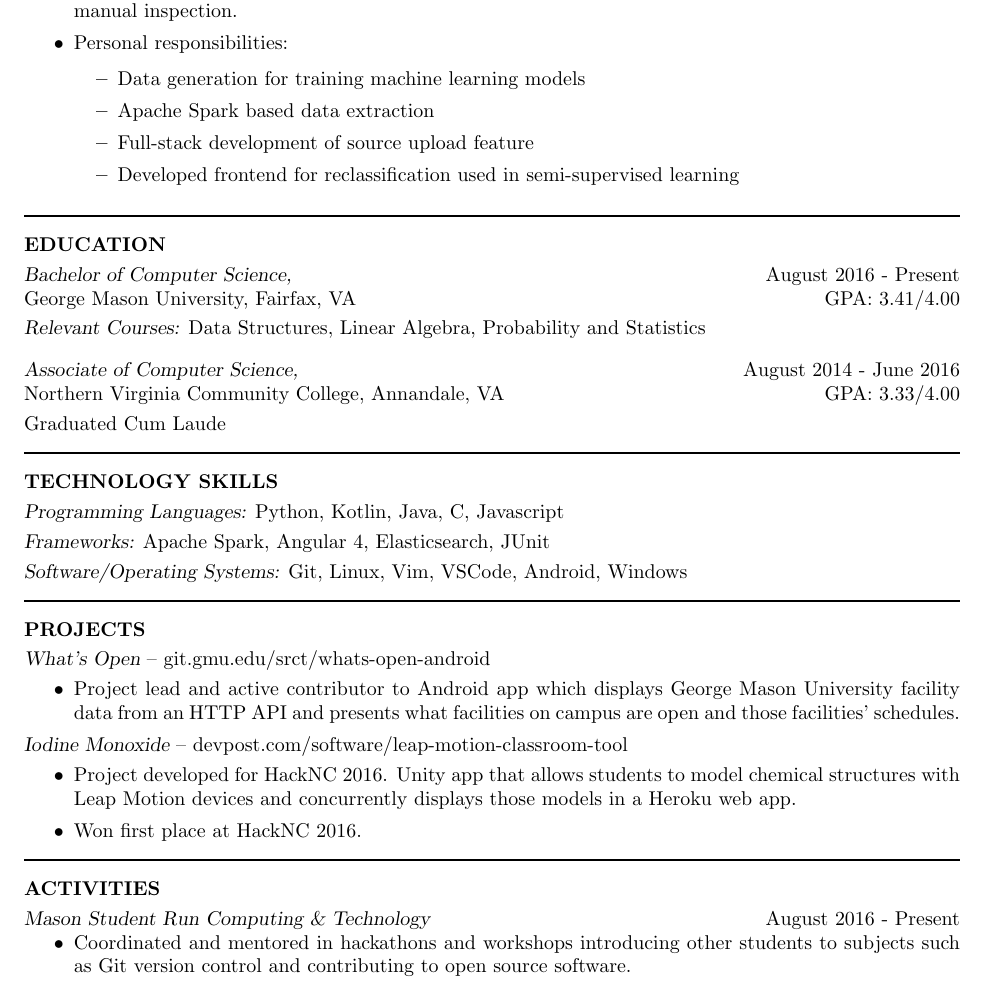
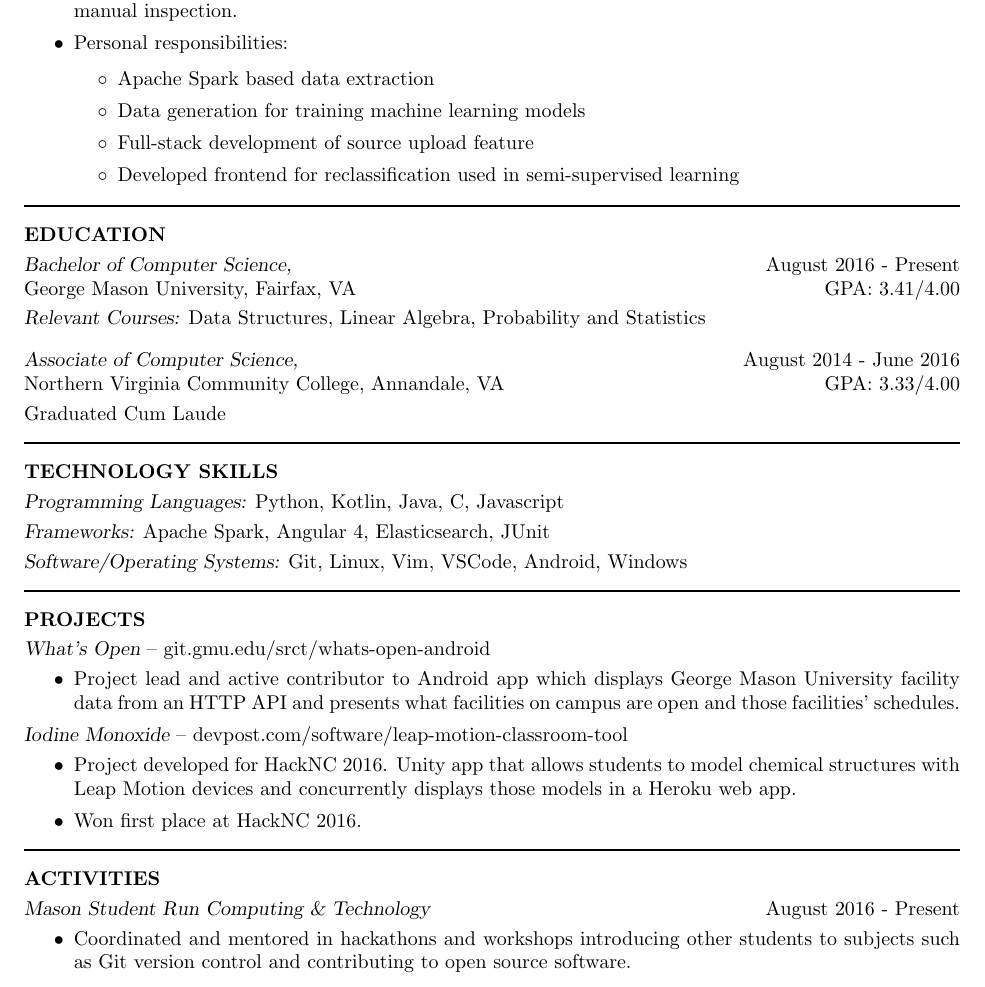
Before and after one commit to roberthitt/resume, a LaTeX CV (resume.tex): part of the page, cut so that both start at the same text. Compiled offline with pdfLaTeX.

Commit message:
Changed nested list bullets, and some minor spacing changes.

```diff
--- a/resume.tex
+++ b/resume.tex
@@ -26,6 +26,7 @@
 \topmargin=-0.6in  % start text higher on the page
 \setlength{\textheight}{10in} % increase text height to fit resume on 1 page
 \newsectionwidth{0pt}  % So the text is not indented under section headings
+\renewcommand{\labelitemii}{$\circ$}
 
 \setlength{\textwidth}{6.5in} % Text width of the document
 
@@ -55,14 +56,14 @@
 \item Worked with 4 other interns to develop a data triage tool that allows organizations to get a high level understanding of what types of data are in their backlog and prioritize that data for analysis without manual inspection.
 \item Personal responsibilities:
     \begin{itemize}
+    \item Apache Spark based data extraction
     \item Data generation for training machine learning models
-    \item Apache Spark based data extraction
     \item Full-stack development of source upload feature
     \item Developed frontend for reclassification used in semi-supervised learning
     \end{itemize}
 \end{itemize}
 
-\moveleft\hoffset\vbox{\hrule width\resumewidth height 1pt} % Horizontal line after name; adjust line thickness by changing the '1pt'
+\vspace{-5pt}\moveleft\hoffset\vbox{\hrule width\resumewidth height 1pt} % Horizontal line after name; adjust line thickness by changing the '1pt'
 
 %----------------------------------------------------------------------------------------
 %	EDUCATION SECTION
@@ -117,7 +118,7 @@ Graduated Cum Laude
 
 \vspace{-10pt}\section{ACTIVITIES} \smallskip
 
-{\sl Mason Student Run Computing \& Technology} \hfill August 2016 - Present
+{\sl Mason Student Run Computing \& Technology} \hfill August 2016 - Present\smallskip
 \begin{itemize}
 \item Coordinated and mentored in hackathons and workshops introducing other students to subjects such as Git version control and contributing to open source software.
 \item Managed and contributed to various open source projects designed to benefit George Mason students.
```
